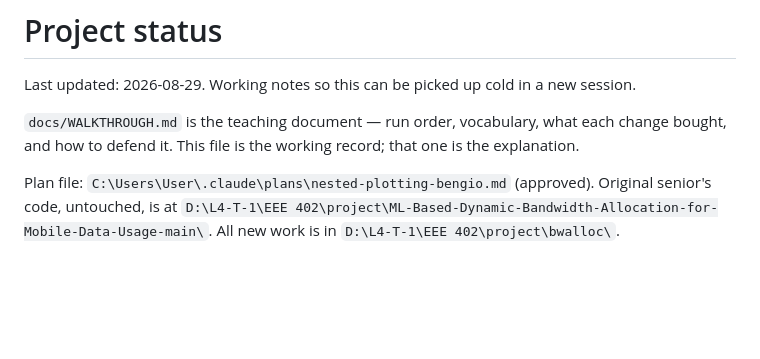
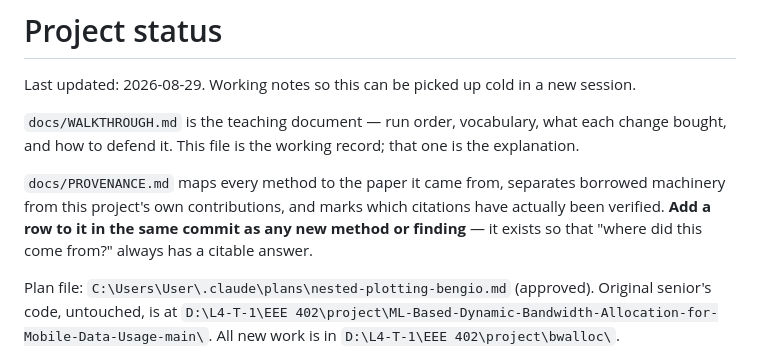
Before and after one commit to sad-code-at/bwalloc, a Markdown page: STATUS.md, the part around the change. Rendered like a GitHub page; blank space fills up the shorter version.

```diff
--- a/STATUS.md
+++ b/STATUS.md
@@ -4,6 +4,11 @@ Last updated: 2026-08-29. Working notes so this can be picked up cold in a new s
 
 `docs/WALKTHROUGH.md` is the teaching document — run order, vocabulary, what each change
 bought, and how to defend it. This file is the working record; that one is the explanation.
+
+`docs/PROVENANCE.md` maps every method to the paper it came from, separates borrowed
+machinery from this project's own contributions, and marks which citations have actually
+been verified. **Add a row to it in the same commit as any new method or finding** — it
+exists so that "where did this come from?" always has a citable answer.
 
 Plan file: `C:\Users\User\.claude\plans\nested-plotting-bengio.md` (approved).
 Original senior's code, untouched, is at
```
Also changed, not shown: README.md (+2 -0 lines), docs/PROVENANCE.md (added, +148 -0 lines).
